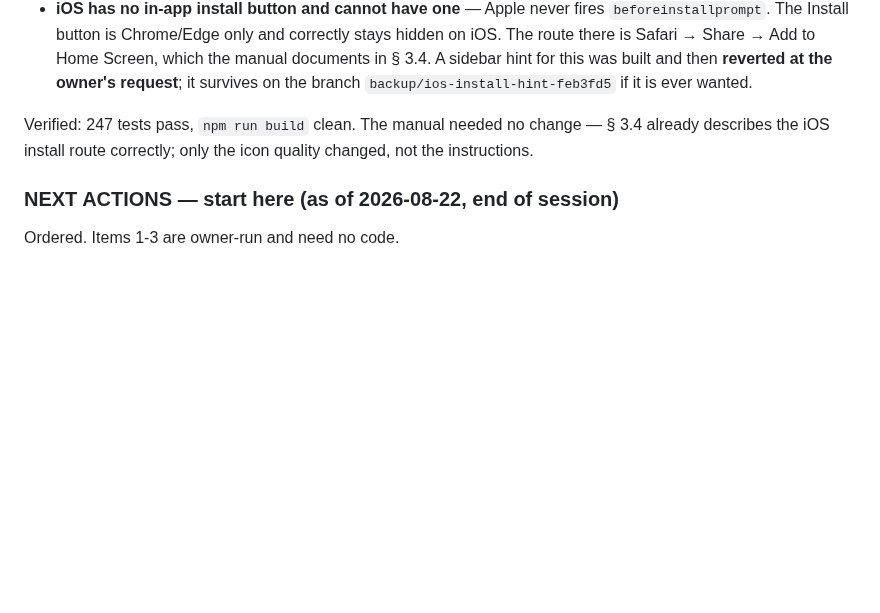
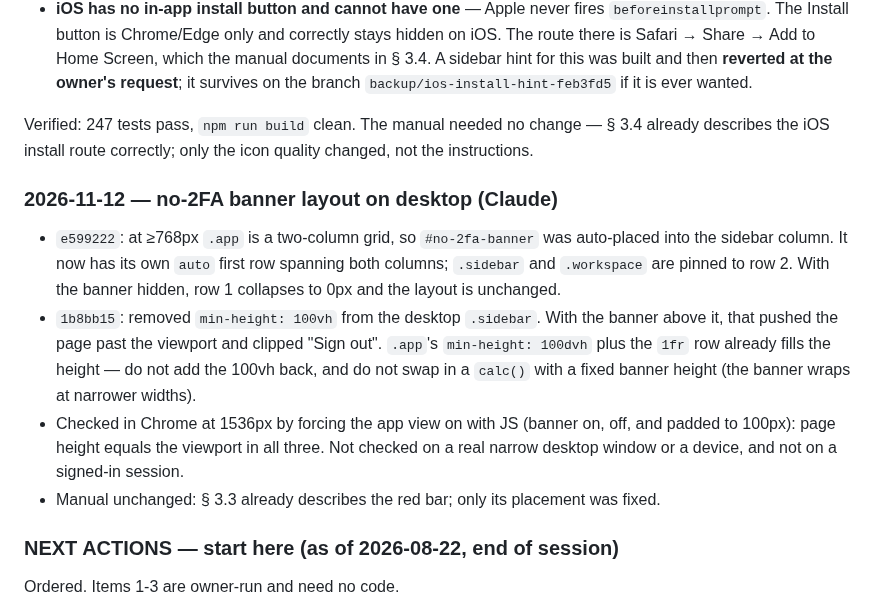
Before and after one commit to pena6911-ship-it/pwrhaus, a Markdown page: AGENTS.md, the part around the change. GitHub-like rendering; blank space fills up the shorter version.

Commit message:
AGENTS.md: hand off no-2FA banner layout fixes
Co-Authored-By: Claude Opus 5.5 <noreply@anthropic.com>

```diff
--- a/AGENTS.md
+++ b/AGENTS.md
@@ -258,6 +258,23 @@ Verified: 247 tests pass, `npm run build` clean. The manual needed no change —
 § 3.4 already describes the iOS install route correctly; only the icon quality
 changed, not the instructions.
 
+### 2026-11-12 — no-2FA banner layout on desktop (Claude)
+
+- `e599222`: at ≥768px `.app` is a two-column grid, so `#no-2fa-banner` was
+  auto-placed into the sidebar column. It now has its own `auto` first row
+  spanning both columns; `.sidebar` and `.workspace` are pinned to row 2. With
+  the banner hidden, row 1 collapses to 0px and the layout is unchanged.
+- `1b8bb15`: removed `min-height: 100vh` from the desktop `.sidebar`. With the
+  banner above it, that pushed the page past the viewport and clipped "Sign out".
+  `.app`'s `min-height: 100dvh` plus the `1fr` row already fills the height —
+  do not add the 100vh back, and do not swap in a `calc()` with a fixed banner
+  height (the banner wraps at narrower widths).
+- Checked in Chrome at 1536px by forcing the app view on with JS (banner on, off,
+  and padded to 100px): page height equals the viewport in all three. Not checked
+  on a real narrow desktop window or a device, and not on a signed-in session.
+- Manual unchanged: § 3.3 already describes the red bar; only its placement was
+  fixed.
+
 ### NEXT ACTIONS — start here (as of 2026-08-22, end of session)
 
 Ordered. Items 1-3 are owner-run and need no code.
```
